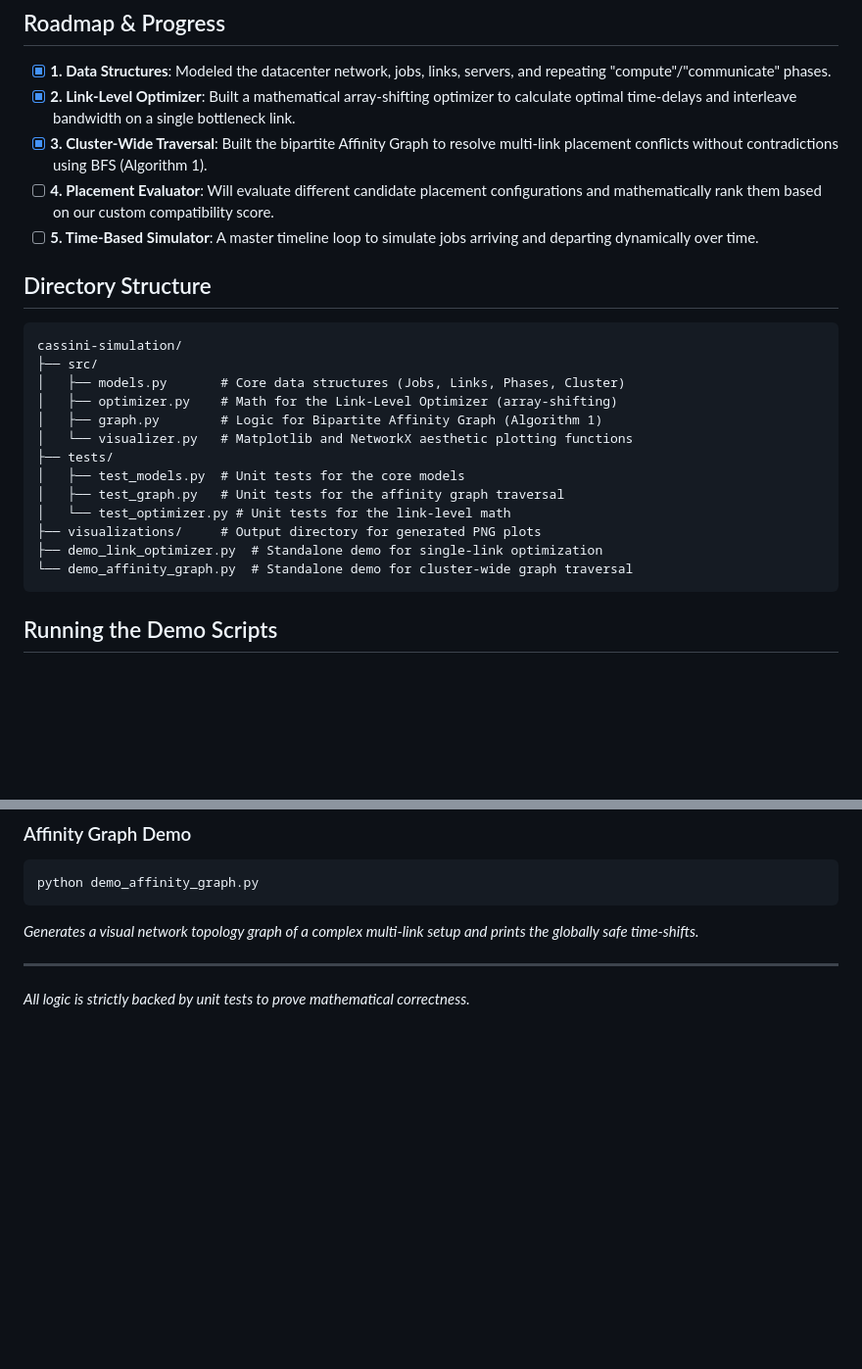
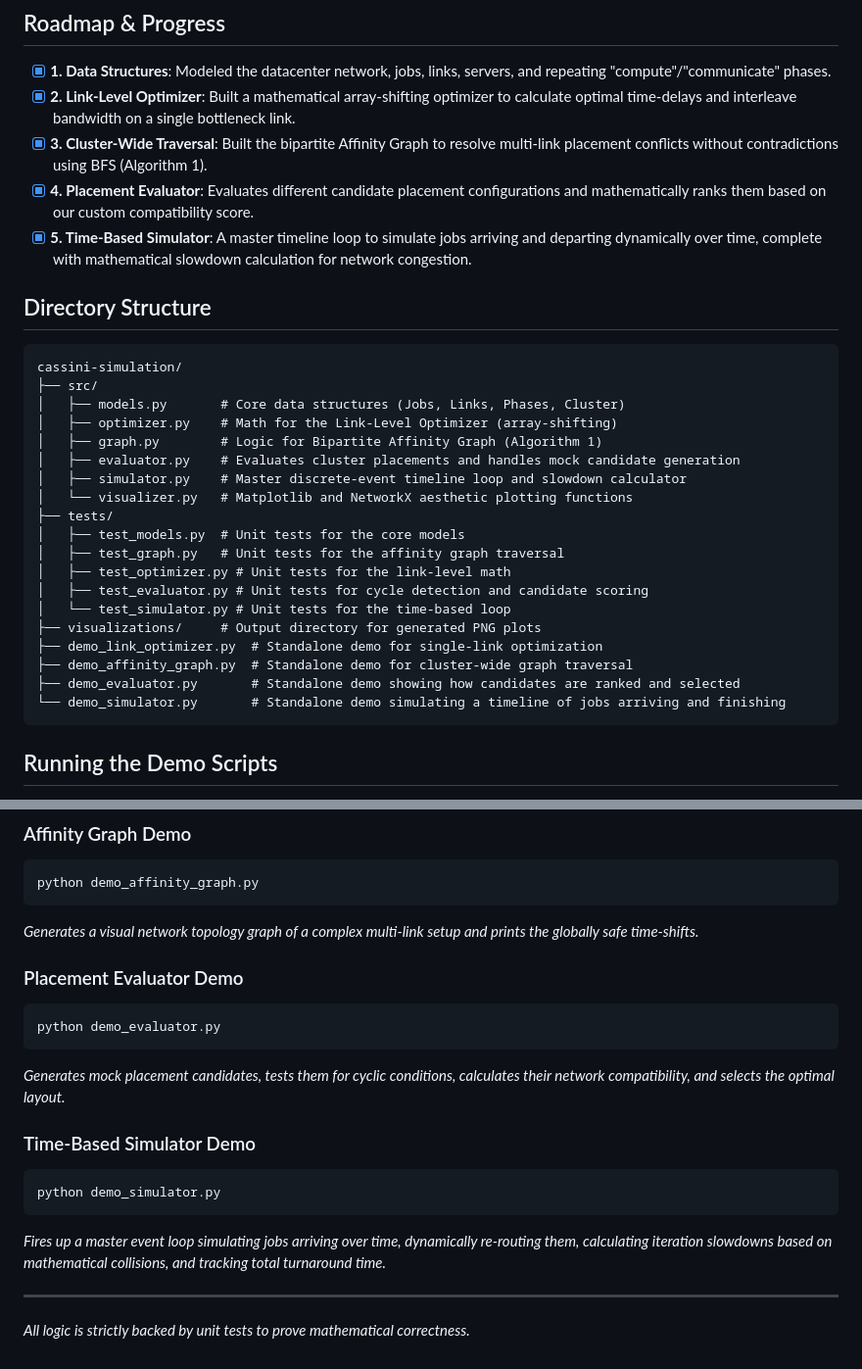
Before and after one commit to hskad/cassini-simulation, a Markdown page: README.md, 2 parts joined by grey strips. Shown at 98% size. GitHub-like rendering; blank space fills up the shorter version.

Commit message:
docs: update README with detailed step 4 and 5 info

````diff
--- a/README.md
+++ b/README.md
@@ -30,8 +30,8 @@ When a cluster runs dozens of jobs across multiple interconnected links, shiftin
 - [x] **1. Data Structures**: Modeled the datacenter network, jobs, links, servers, and repeating "compute"/"communicate" phases.
 - [x] **2. Link-Level Optimizer**: Built a mathematical array-shifting optimizer to calculate optimal time-delays and interleave bandwidth on a single bottleneck link.
 - [x] **3. Cluster-Wide Traversal**: Built the bipartite Affinity Graph to resolve multi-link placement conflicts without contradictions using BFS (Algorithm 1).
-- [ ] **4. Placement Evaluator**: Will evaluate different candidate placement configurations and mathematically rank them based on our custom compatibility score.
-- [ ] **5. Time-Based Simulator**: A master timeline loop to simulate jobs arriving and departing dynamically over time.
+- [x] **4. Placement Evaluator**: Evaluates different candidate placement configurations and mathematically ranks them based on our custom compatibility score.
+- [x] **5. Time-Based Simulator**: A master timeline loop to simulate jobs arriving and departing dynamically over time, complete with mathematical slowdown calculation for network congestion.
 
 ## Directory Structure
 
@@ -41,14 +41,20 @@ cassini-simulation/
 │   ├── models.py       # Core data structures (Jobs, Links, Phases, Cluster)
 │   ├── optimizer.py    # Math for the Link-Level Optimizer (array-shifting)
 │   ├── graph.py        # Logic for Bipartite Affinity Graph (Algorithm 1)
+│   ├── evaluator.py    # Evaluates cluster placements and handles mock candidate generation
+│   ├── simulator.py    # Master discrete-event timeline loop and slowdown calculator
 │   └── visualizer.py   # Matplotlib and NetworkX aesthetic plotting functions
 ├── tests/
 │   ├── test_models.py  # Unit tests for the core models
 │   ├── test_graph.py   # Unit tests for the affinity graph traversal
-│   └── test_optimizer.py # Unit tests for the link-level math
+│   ├── test_optimizer.py # Unit tests for the link-level math
+│   ├── test_evaluator.py # Unit tests for cycle detection and candidate scoring
+│   └── test_simulator.py # Unit tests for the time-based loop
 ├── visualizations/     # Output directory for generated PNG plots
 ├── demo_link_optimizer.py  # Standalone demo for single-link optimization
-└── demo_affinity_graph.py  # Standalone demo for cluster-wide graph traversal
+├── demo_affinity_graph.py  # Standalone demo for cluster-wide graph traversal
+├── demo_evaluator.py       # Standalone demo showing how candidates are ranked and selected
+└── demo_simulator.py       # Standalone demo simulating a timeline of jobs arriving and finishing
 ```
 
 ## Running the Demo Scripts
@@ -71,5 +77,17 @@ python demo_affinity_graph.py
 ```
 *Generates a visual network topology graph of a complex multi-link setup and prints the globally safe time-shifts.*
 
+### Placement Evaluator Demo
+```bash
+python demo_evaluator.py
+```
+*Generates mock placement candidates, tests them for cyclic conditions, calculates their network compatibility, and selects the optimal layout.*
+
+### Time-Based Simulator Demo
+```bash
+python demo_simulator.py
+```
+*Fires up a master event loop simulating jobs arriving over time, dynamically re-routing them, calculating iteration slowdowns based on mathematical collisions, and tracking total turnaround time.*
+
 ---
 *All logic is strictly backed by unit tests to prove mathematical correctness.*
````
